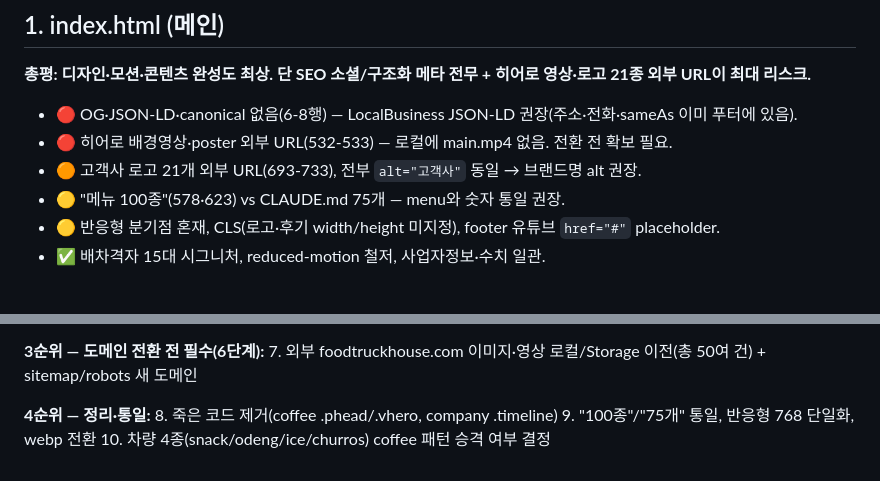
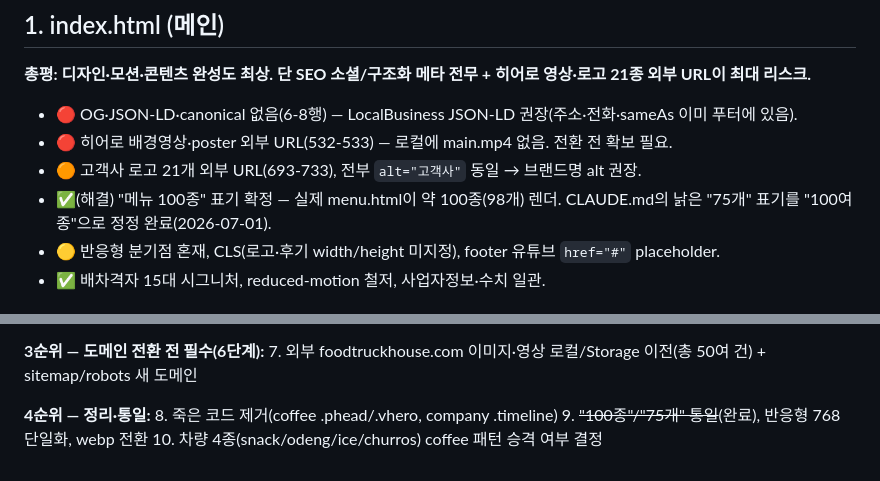
Before and after one commit to wjddn123kr-ui/foodtruck-home, a Markdown page: 사이트-감사-2026-07-01.md, 2 parts joined by grey strips. GitHub-like rendering.

```diff
--- a/사이트-감사-2026-07-01.md
+++ b/사이트-감사-2026-07-01.md
@@ -54,7 +54,7 @@ CLAUDE.md 7절이 경고한 그 케이스. 6단계(도메인 전환) 전 로컬/
 - 🔴 OG·JSON-LD·canonical 없음(6-8행) — LocalBusiness JSON-LD 권장(주소·전화·sameAs 이미 푸터에 있음).
 - 🔴 히어로 배경영상·poster 외부 URL(532-533) — 로컬에 main.mp4 없음. 전환 전 확보 필요.
 - 🟠 고객사 로고 21개 외부 URL(693-733), 전부 `alt="고객사"` 동일 → 브랜드명 alt 권장.
-- 🟡 "메뉴 100종"(578·623) vs CLAUDE.md 75개 — menu와 숫자 통일 권장.
+- ✅(해결) "메뉴 100종" 표기 확정 — 실제 menu.html이 약 100종(98개) 렌더. CLAUDE.md의 낡은 "75개" 표기를 "100여 종"으로 정정 완료(2026-07-01).
 - 🟡 반응형 분기점 혼재, CLS(로고·후기 width/height 미지정), footer 유튜브 `href="#"` placeholder.
 - ✅ 배차격자 15대 시그니처, reduced-motion 철저, 사업자정보·수치 일관.
 
@@ -151,5 +151,5 @@ CLAUDE.md 7절이 경고한 그 케이스. 6단계(도메인 전환) 전 로컬/
 
 **4순위 — 정리·통일:**
 8. 죽은 코드 제거(coffee .phead/.vhero, company .timeline)
-9. "100종"/"75개" 통일, 반응형 768 단일화, webp 전환
+9. ~~"100종"/"75개" 통일~~(완료), 반응형 768 단일화, webp 전환
 10. 차량 4종(snack/odeng/ice/churros) coffee 패턴 승격 여부 결정
```
Also changed, not shown: CLAUDE.md (+19 -4 lines).
